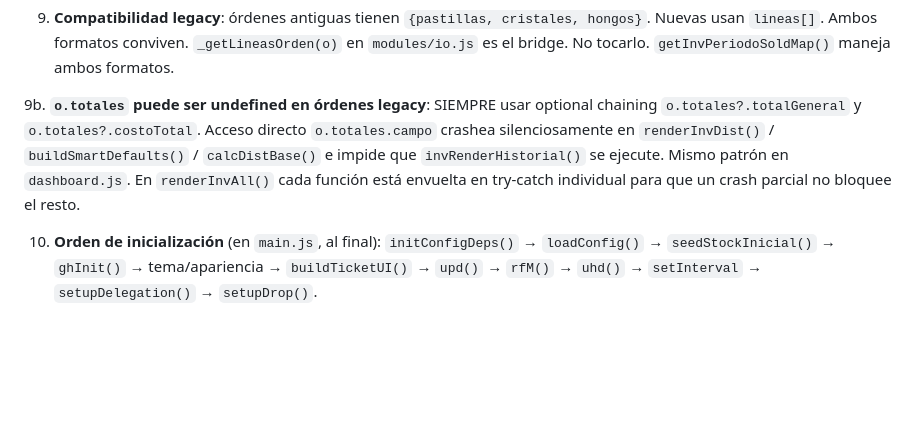
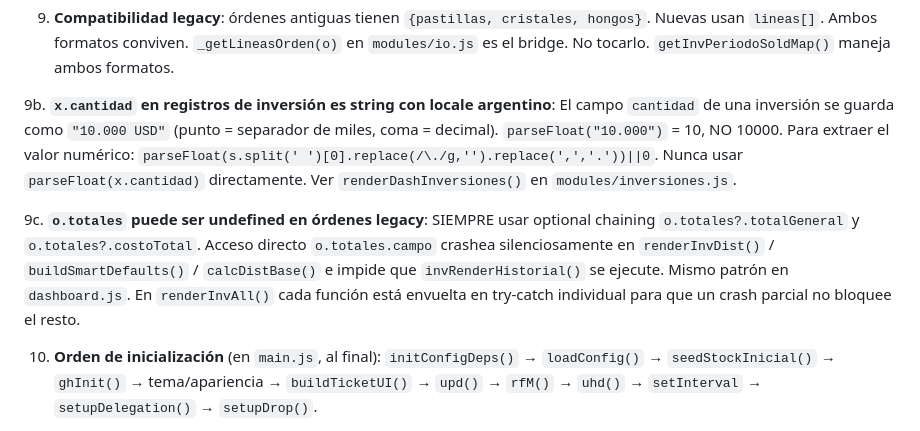
Before and after one commit to fungiabduction-ui/cashflow, a Markdown page: CLAUDE.md, the part around the change. Drawn GitHub-style; blank space fills up the shorter version.

Commit message:
docs: invariante x.cantidad locale argentino en inversiones

```diff
--- a/CLAUDE.md
+++ b/CLAUDE.md
@@ -346,7 +346,9 @@ Las órdenes nuevas tienen `clienteId`. Las históricas sin `clienteId` se resue
 
 9. **Compatibilidad legacy**: órdenes antiguas tienen `{pastillas, cristales, hongos}`. Nuevas usan `lineas[]`. Ambos formatos conviven. `_getLineasOrden(o)` en `modules/io.js` es el bridge. No tocarlo. `getInvPeriodoSoldMap()` maneja ambos formatos.
 
-9b. **`o.totales` puede ser undefined en órdenes legacy**: SIEMPRE usar optional chaining `o.totales?.totalGeneral` y `o.totales?.costoTotal`. Acceso directo `o.totales.campo` crashea silenciosamente en `renderInvDist()` / `buildSmartDefaults()` / `calcDistBase()` e impide que `invRenderHistorial()` se ejecute. Mismo patrón en `dashboard.js`. En `renderInvAll()` cada función está envuelta en try-catch individual para que un crash parcial no bloquee el resto.
+9b. **`x.cantidad` en registros de inversión es string con locale argentino**: El campo `cantidad` de una inversión se guarda como `"10.000 USD"` (punto = separador de miles, coma = decimal). `parseFloat("10.000")` = 10, NO 10000. Para extraer el valor numérico: `parseFloat(s.split(' ')[0].replace(/\./g,'').replace(',','.'))||0`. Nunca usar `parseFloat(x.cantidad)` directamente. Ver `renderDashInversiones()` en `modules/inversiones.js`.
+
+9c. **`o.totales` puede ser undefined en órdenes legacy**: SIEMPRE usar optional chaining `o.totales?.totalGeneral` y `o.totales?.costoTotal`. Acceso directo `o.totales.campo` crashea silenciosamente en `renderInvDist()` / `buildSmartDefaults()` / `calcDistBase()` e impide que `invRenderHistorial()` se ejecute. Mismo patrón en `dashboard.js`. En `renderInvAll()` cada función está envuelta en try-catch individual para que un crash parcial no bloquee el resto.
 
 10. **Orden de inicialización** (en `main.js`, al final): `initConfigDeps()` → `loadConfig()` → `seedStockInicial()` → `ghInit()` → tema/apariencia → `buildTicketUI()` → `upd()` → `rfM()` → `uhd()` → `setInterval` → `setupDelegation()` → `setupDrop()`.
 
```
